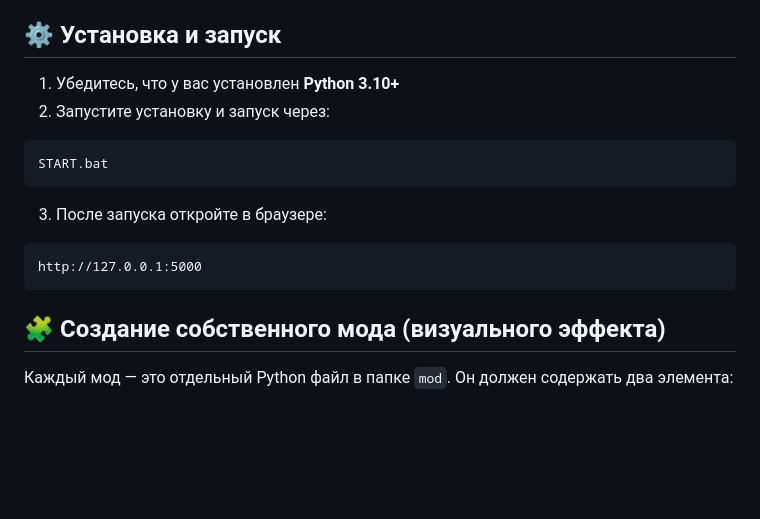
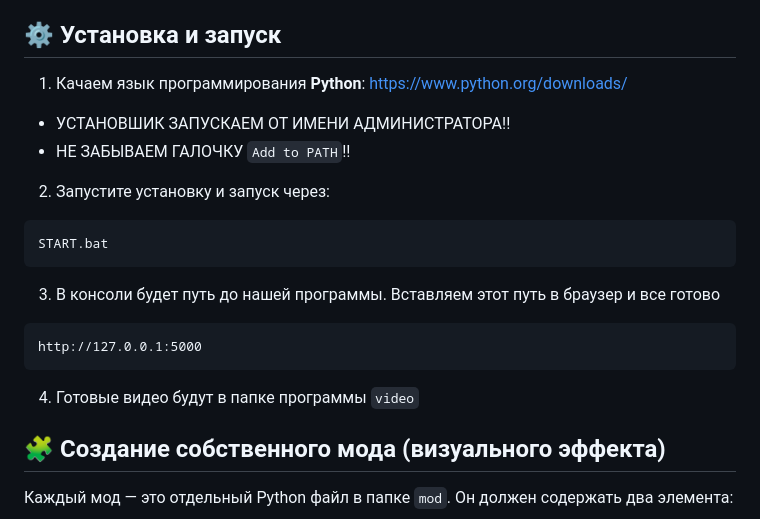
Before and after one commit to Xrisofor/VibeMaker, a Markdown page: README.md, the part around the change. Drawn GitHub-style; blank space fills up the shorter version.

````diff
--- a/README.md
+++ b/README.md
@@ -20,15 +20,19 @@ VibeMaker — это локальный инструмент для создан
 > 📌 Важно: VibeMaker не поддерживает многослойное редактирование или таймлайны. Это простой инструмент для генерации видео в формате «обложка + звук».
 
 ## ⚙️ Установка и запуск
-1. Убедитесь, что у вас установлен **Python 3.10+**
+1. Качаем язык программирования **Python**:
+https://www.python.org/downloads/
+- УСТАНОВШИК ЗАПУСКАЕМ ОТ ИМЕНИ АДМИНИСТРАТОРА!!
+- НЕ ЗАБЫВАЕМ ГАЛОЧКУ `Add to PATH`!!
 2. Запустите установку и запуск через:
 ```bash
 START.bat
 ```
-3. После запуска откройте в браузере:
+3. В консоли будет путь до нашей программы. Вставляем этот путь в браузер и все готово
 ```
 http://127.0.0.1:5000
 ```
+4. Готовые видео будут в папке программы `video`
 
 ## 🧩 Создание собственного мода (визуального эффекта)
 Каждый мод — это отдельный Python файл в папке `mod`. Он должен содержать два элемента:
````
